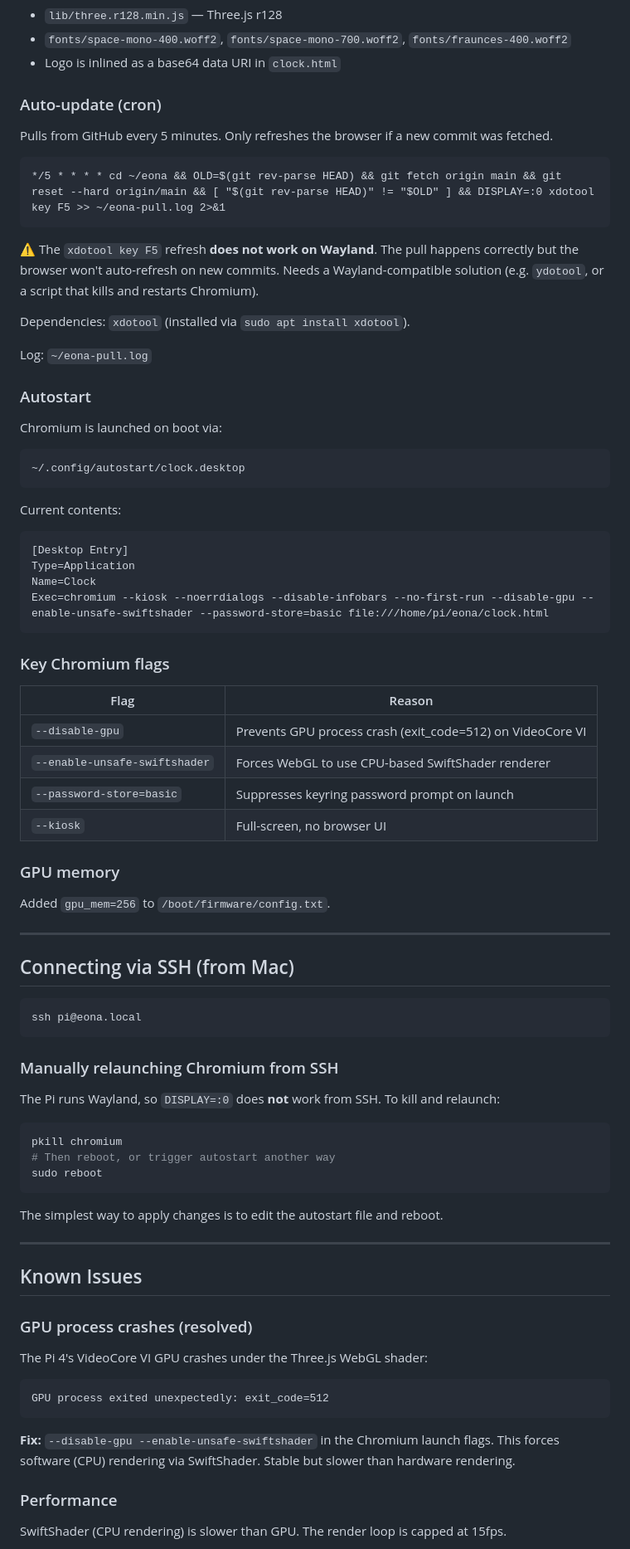
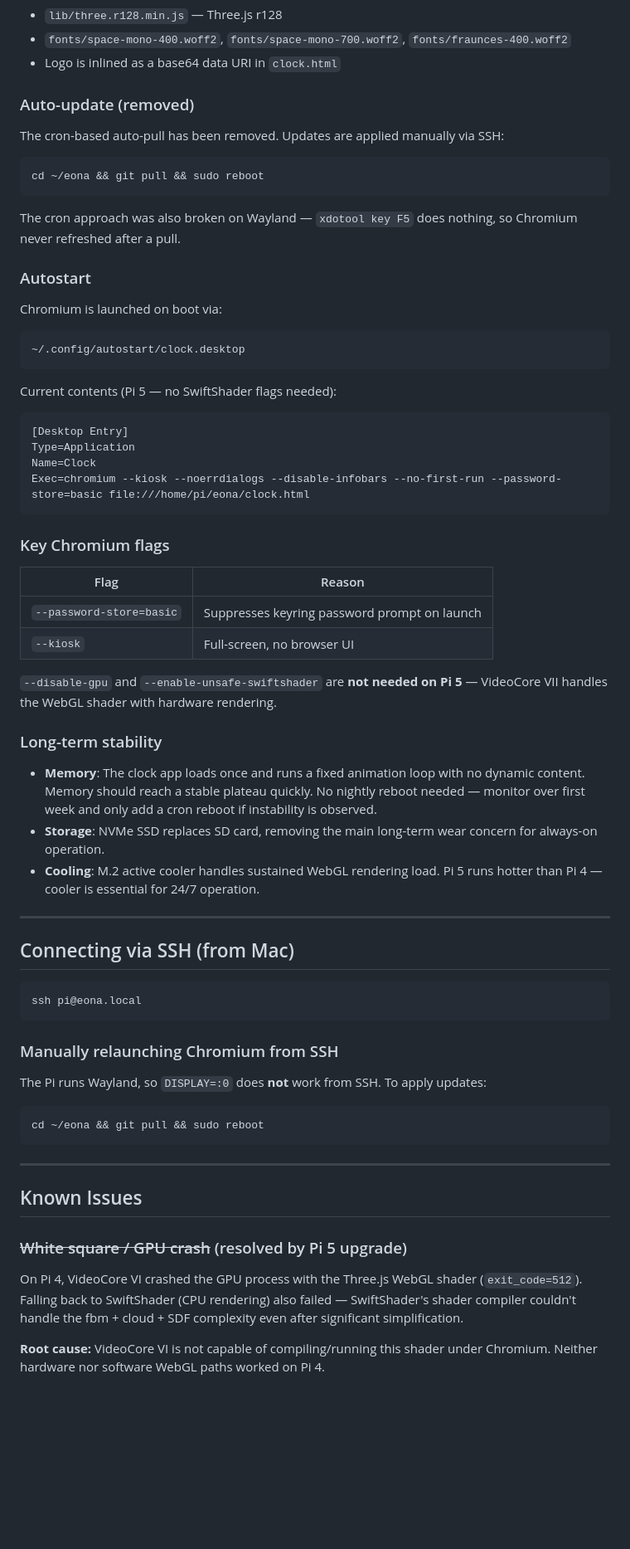
Before and after one commit to owen-thomas/eona-earth, a Markdown page: PI-SETUP.md, the part around one of its changes. Shown at 83% size. Rendered like a GitHub page; blank space fills up the shorter version.

````diff
--- a/PI-SETUP.md
+++ b/PI-SETUP.md
@@ -44,18 +62,12 @@ Three.js and fonts are bundled locally so the clock works without internet:
 - `fonts/space-mono-400.woff2`, `fonts/space-mono-700.woff2`, `fonts/fraunces-400.woff2`
 - Logo is inlined as a base64 data URI in `clock.html`
 
-### Auto-update (cron)
-Pulls from GitHub every 5 minutes. Only refreshes the browser if a new commit was fetched.
-
+### Auto-update (removed)
+The cron-based auto-pull has been removed. Updates are applied manually via SSH:
+```bash
+cd ~/eona && git pull && sudo reboot
 ```
-*/5 * * * * cd ~/eona && OLD=$(git rev-parse HEAD) && git fetch origin main && git reset --hard origin/main && [ "$(git rev-parse HEAD)" != "$OLD" ] && DISPLAY=:0 xdotool key F5 >> ~/eona-pull.log 2>&1
-```
-
-⚠️ The `xdotool key F5` refresh **does not work on Wayland**. The pull happens correctly but the browser won't auto-refresh on new commits. Needs a Wayland-compatible solution (e.g. `ydotool`, or a script that kills and restarts Chromium).
-
-Dependencies: `xdotool` (installed via `sudo apt install xdotool`).
-
-Log: `~/eona-pull.log`
+The cron approach was also broken on Wayland — `xdotool key F5` does nothing, so Chromium never refreshed after a pull.
 
 ### Autostart
 Chromium is launched on boot via:
@@ -63,24 +75,26 @@ Chromium is launched on boot via:
 ~/.config/autostart/clock.desktop
 ```
 
-Current contents:
+Current contents (Pi 5 — no SwiftShader flags needed):
 ```ini
 [Desktop Entry]
 Type=Application
 Name=Clock
-Exec=chromium --kiosk --noerrdialogs --disable-infobars --no-first-run --disable-gpu --enable-unsafe-swiftshader --password-store=basic file:///home/pi/eona/clock.html
+Exec=chromium --kiosk --noerrdialogs --disable-infobars --no-first-run --password-store=basic file:///home/pi/eona/clock.html
 ```
 
 ### Key Chromium flags
 | Flag | Reason |
 |------|--------|
-| `--disable-gpu` | Prevents GPU process crash (exit_code=512) on VideoCore VI |
-| `--enable-unsafe-swiftshader` | Forces WebGL to use CPU-based SwiftShader renderer |
 | `--password-store=basic` | Suppresses keyring password prompt on launch |
 | `--kiosk` | Full-screen, no browser UI |
 
-### GPU memory
-Added `gpu_mem=256` to `/boot/firmware/config.txt`.
+`--disable-gpu` and `--enable-unsafe-swiftshader` are **not needed on Pi 5** — VideoCore VII handles the WebGL shader with hardware rendering.
+
+### Long-term stability
+- **Memory**: The clock app loads once and runs a fixed animation loop with no dynamic content. Memory should reach a stable plateau quickly. No nightly reboot needed — monitor over first week and only add a cron reboot if instability is observed.
+- **Storage**: NVMe SSD replaces SD card, removing the main long-term wear concern for always-on operation.
+- **Cooling**: M.2 active cooler handles sustained WebGL rendering load. Pi 5 runs hotter than Pi 4 — cooler is essential for 24/7 operation.
 
 ---
 
@@ -91,27 +105,18 @@ ssh pi@eona.local
 ```
 
 ### Manually relaunching Chromium from SSH
-The Pi runs Wayland, so `DISPLAY=:0` does **not** work from SSH. To kill and relaunch:
+The Pi runs Wayland, so `DISPLAY=:0` does **not** work from SSH. To apply updates:
 
 ```bash
-pkill chromium
-# Then reboot, or trigger autostart another way
-sudo reboot
+cd ~/eona && git pull && sudo reboot
 ```
-
-The simplest way to apply changes is to edit the autostart file and reboot.
 
 ---
 
 ## Known Issues
 
-### GPU process crashes (resolved)
-The Pi 4's VideoCore VI GPU crashes under the Three.js WebGL shader:
-```
-GPU process exited unexpectedly: exit_code=512
-```
-**Fix:** `--disable-gpu --enable-unsafe-swiftshader` in the Chromium launch flags. This forces software (CPU) rendering via SwiftShader. Stable but slower than hardware rendering.
+### ~~White square / GPU crash~~ (resolved by Pi 5 upgrade)
+On Pi 4, VideoCore VI crashed the GPU process with the Three.js WebGL shader (`exit_code=512`). Falling back to SwiftShader (CPU rendering) also failed — SwiftShader's shader compiler couldn't handle the fbm + cloud + SDF complexity even after significant simplification.
 
-### Performance
-SwiftShader (CPU rendering) is slower than GPU. The render loop is capped at 15fps.
+**Root cause:** VideoCore VI is not capable of compiling/running this shader under Chromium. Neither hardware nor software WebGL paths worked on Pi 4.
 
````
Also changed, not shown: other parts of PI-SETUP.md (+42 -43 lines).
